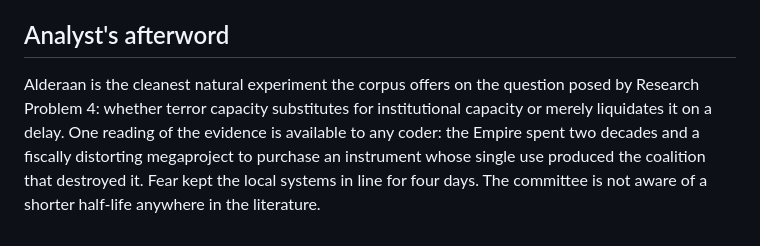
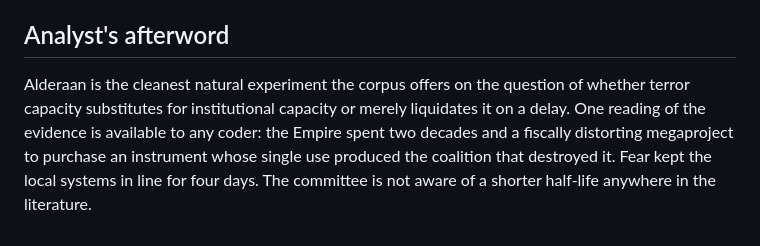
Before and after one commit to subsetsam/onteater, a Markdown page: examples/scenario-alderaan-demonstration.md, the part around the change. Rendered like a GitHub page.

Commit message:
clean up scenario text.

```diff
--- a/examples/scenario-alderaan-demonstration.md
+++ b/examples/scenario-alderaan-demonstration.md
@@ -78,10 +78,10 @@ refusal to mark it to market.
 
 ## Analyst's afterword
 
-Alderaan is the cleanest natural experiment the corpus offers on the question
-posed by Research Problem 4: whether terror capacity substitutes for institutional
-capacity or merely liquidates it on a delay. One reading of the evidence is
-available to any coder: the Empire spent two decades and a fiscally distorting
-megaproject to purchase an instrument whose single use produced the coalition
-that destroyed it. Fear kept the local systems in line for four days. The
-committee is not aware of a shorter half-life anywhere in the literature.
+Alderaan is the cleanest natural experiment the corpus offers on the question of
+whether terror capacity substitutes for institutional capacity or merely liquidates
+it on a delay. One reading of the evidence is available to any coder: the Empire
+spent two decades and a fiscally distorting megaproject to purchase an instrument
+whose single use produced the coalition that destroyed it. Fear kept the local
+systems in line for four days. The committee is not aware of a shorter half-life
+anywhere in the literature.
```
